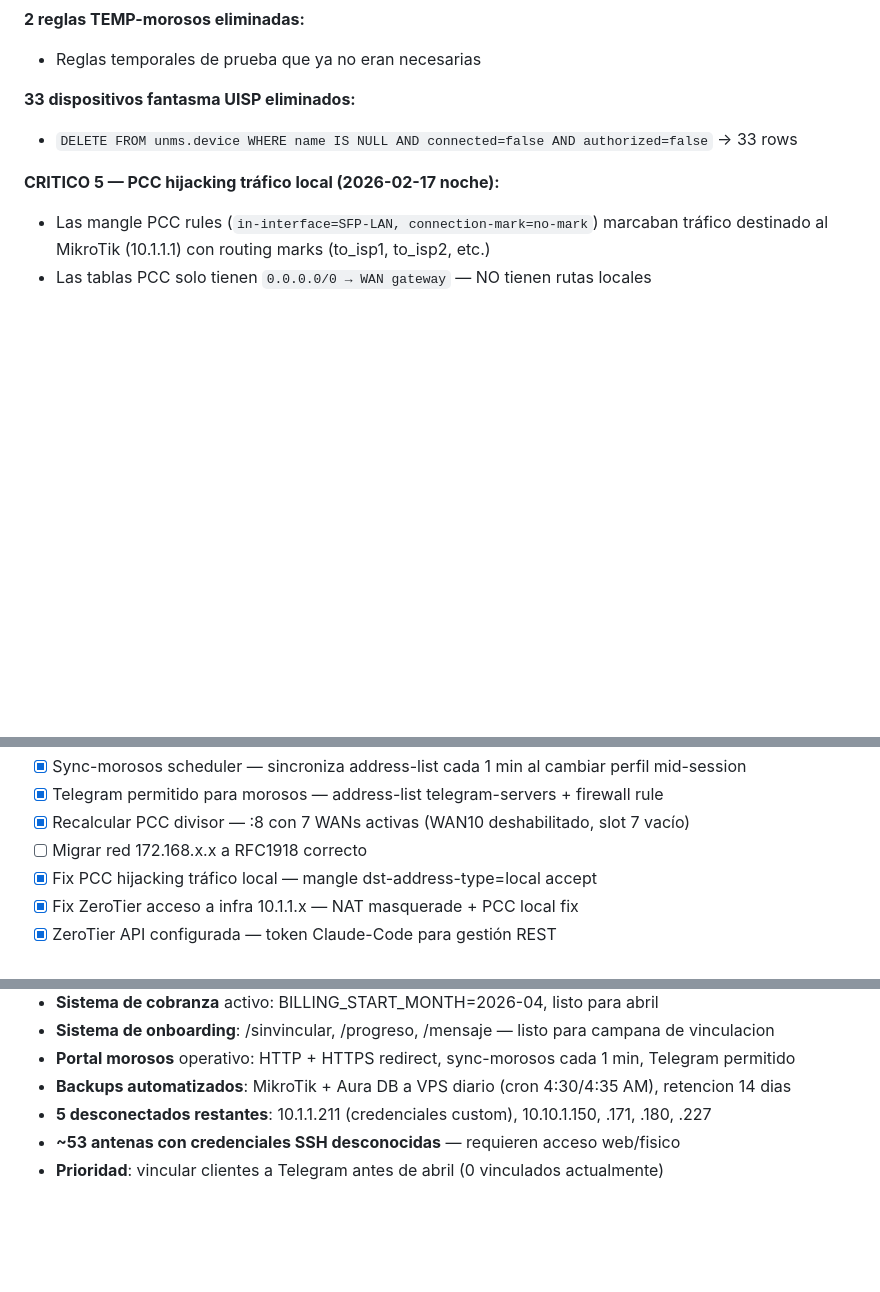
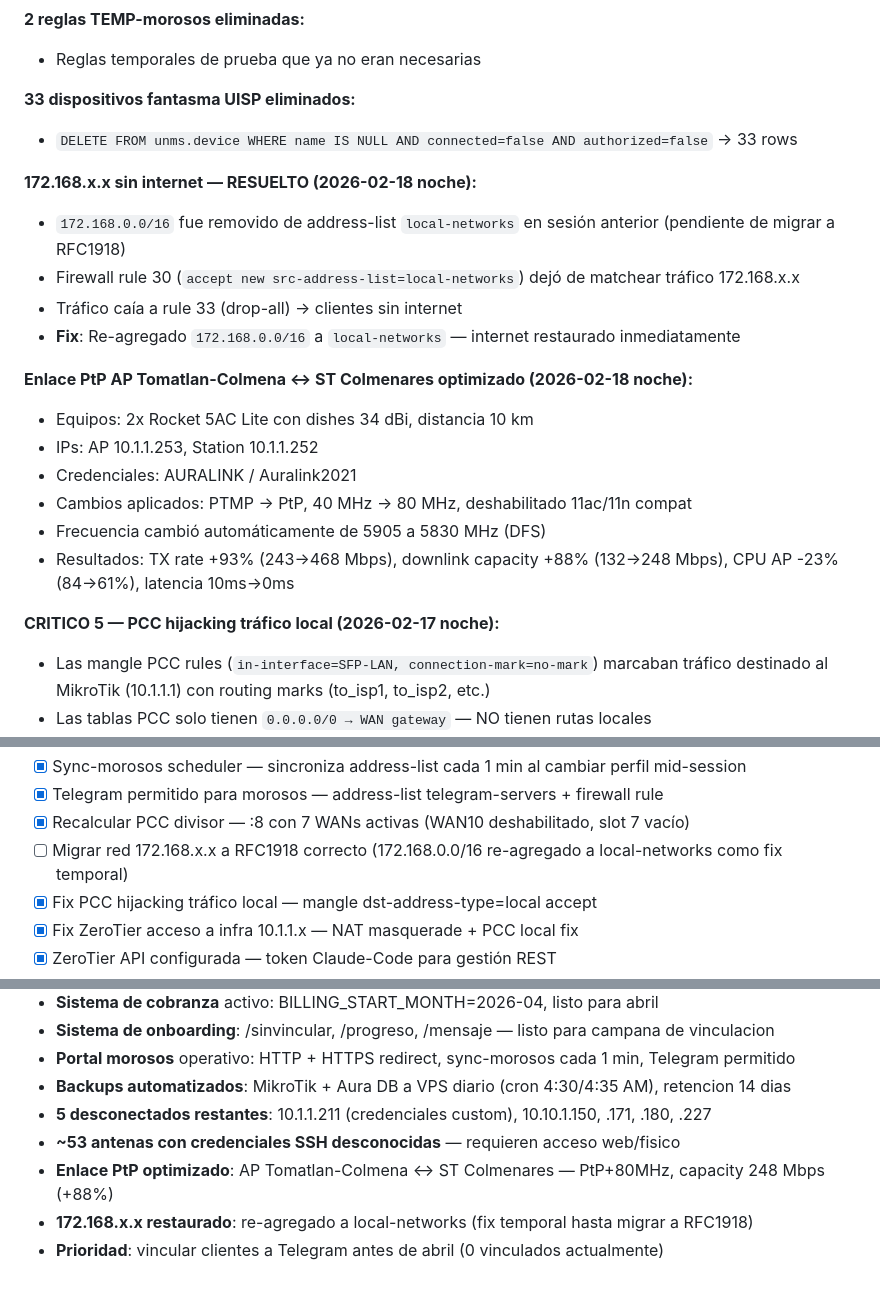
Before and after one commit to aura-link/aura, a Markdown page: CLAUDE.md, 3 parts joined by grey strips. GitHub-like rendering; blank space fills up the shorter version.

Commit message:
Fix 172.168.x.x internet, optimize PtP link Colmenares, update memoria
MikroTik fixes:
- Re-added 172.168.0.0/16 to local-networks address-list (was removed
  in prior session, caused forward drop-all to block client traffic)
- Optimized AP Tomatlan-Colmena <> ST Colmenares link:
  PTMP->PtP, 40MHz->80MHz, disabled 11ac/11n compat
  Results: TX rate +93%, downlink capacity +88% (132->248 Mbps),
  AP CPU -23% (84->61%), latency 10ms->0ms

Co-Authored-By: Claude Opus 4.6 <noreply@anthropic.com>

```diff
--- a/CLAUDE.md
+++ b/CLAUDE.md
@@ -661,6 +661,20 @@ Cuando un cliente es suspendido, al intentar navegar ve una página de aviso en
 **33 dispositivos fantasma UISP eliminados:**
 - `DELETE FROM unms.device WHERE name IS NULL AND connected=false AND authorized=false` → 33 rows
 
+**172.168.x.x sin internet — RESUELTO (2026-02-18 noche):**
+- `172.168.0.0/16` fue removido de address-list `local-networks` en sesión anterior (pendiente de migrar a RFC1918)
+- Firewall rule 30 (`accept new src-address-list=local-networks`) dejó de matchear tráfico 172.168.x.x
+- Tráfico caía a rule 33 (drop-all) → clientes sin internet
+- **Fix**: Re-agregado `172.168.0.0/16` a `local-networks` — internet restaurado inmediatamente
+
+**Enlace PtP AP Tomatlan-Colmena ↔ ST Colmenares optimizado (2026-02-18 noche):**
+- Equipos: 2x Rocket 5AC Lite con dishes 34 dBi, distancia 10 km
+- IPs: AP 10.1.1.253, Station 10.1.1.252
+- Credenciales: AURALINK / Auralink2021
+- Cambios aplicados: PTMP → PtP, 40 MHz → 80 MHz, deshabilitado 11ac/11n compat
+- Frecuencia cambió automáticamente de 5905 a 5830 MHz (DFS)
+- Resultados: TX rate +93% (243→468 Mbps), downlink capacity +88% (132→248 Mbps), CPU AP -23% (84→61%), latencia 10ms→0ms
+
 **CRITICO 5 — PCC hijacking tráfico local (2026-02-17 noche):**
 - Las mangle PCC rules (`in-interface=SFP-LAN, connection-mark=no-mark`) marcaban tráfico destinado al MikroTik (10.1.1.1) con routing marks (to_isp1, to_isp2, etc.)
 - Las tablas PCC solo tienen `0.0.0.0/0 → WAN gateway` — NO tienen rutas locales
@@ -780,7 +794,7 @@ Ver detalle en Problema Resuelto #10.
 - [x] Sync-morosos scheduler — sincroniza address-list cada 1 min al cambiar perfil mid-session
 - [x] Telegram permitido para morosos — address-list telegram-servers + firewall rule
 - [x] Recalcular PCC divisor — :8 con 7 WANs activas (WAN10 deshabilitado, slot 7 vacío)
-- [ ] Migrar red 172.168.x.x a RFC1918 correcto
+- [ ] Migrar red 172.168.x.x a RFC1918 correcto (172.168.0.0/16 re-agregado a local-networks como fix temporal)
 - [x] Fix PCC hijacking tráfico local — mangle dst-address-type=local accept
 - [x] Fix ZeroTier acceso a infra 10.1.1.x — NAT masquerade + PCC local fix
 - [x] ZeroTier API configurada — token Claude-Code para gestión REST
@@ -832,4 +846,6 @@ Estos datos se envian automaticamente en los recordatorios (dia 3), advertencia
 - **Backups automatizados**: MikroTik + Aura DB a VPS diario (cron 4:30/4:35 AM), retencion 14 dias
 - **5 desconectados restantes**: 10.1.1.211 (credenciales custom), 10.10.1.150, .171, .180, .227
 - **~53 antenas con credenciales SSH desconocidas** — requieren acceso web/fisico
+- **Enlace PtP optimizado**: AP Tomatlan-Colmena ↔ ST Colmenares — PtP+80MHz, capacity 248 Mbps (+88%)
+- **172.168.x.x restaurado**: re-agregado a local-networks (fix temporal hasta migrar a RFC1918)
 - **Prioridad**: vincular clientes a Telegram antes de abril (0 vinculados actualmente)
```
